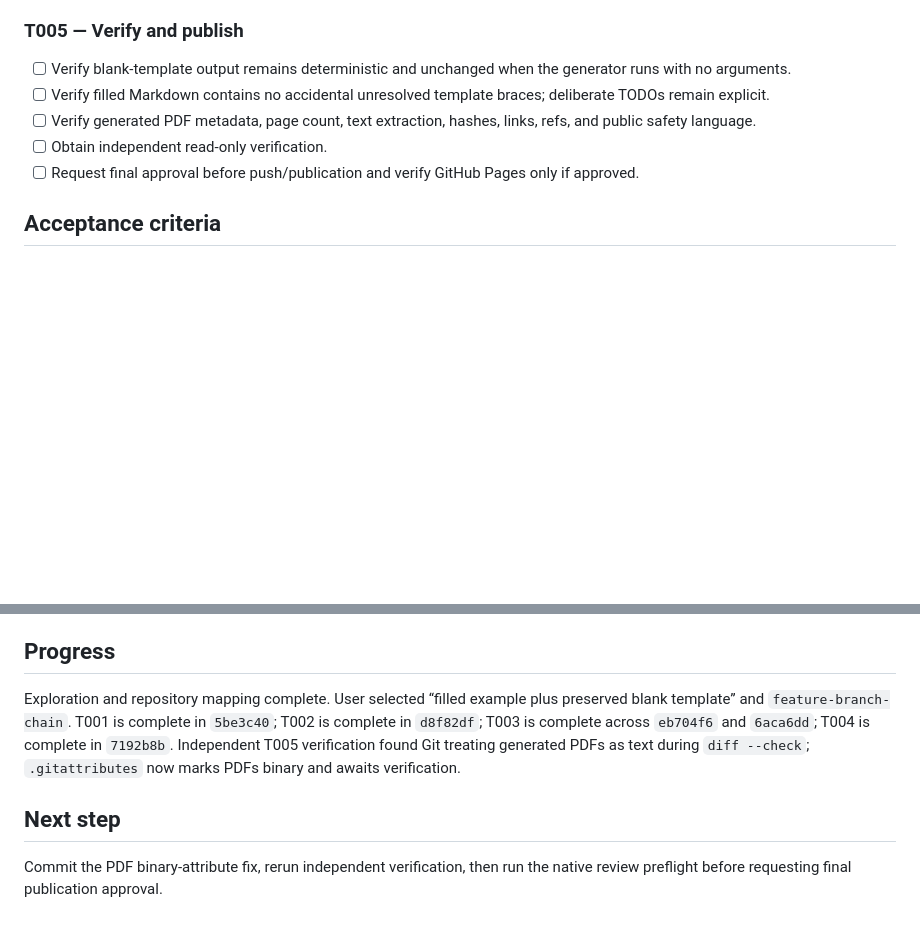
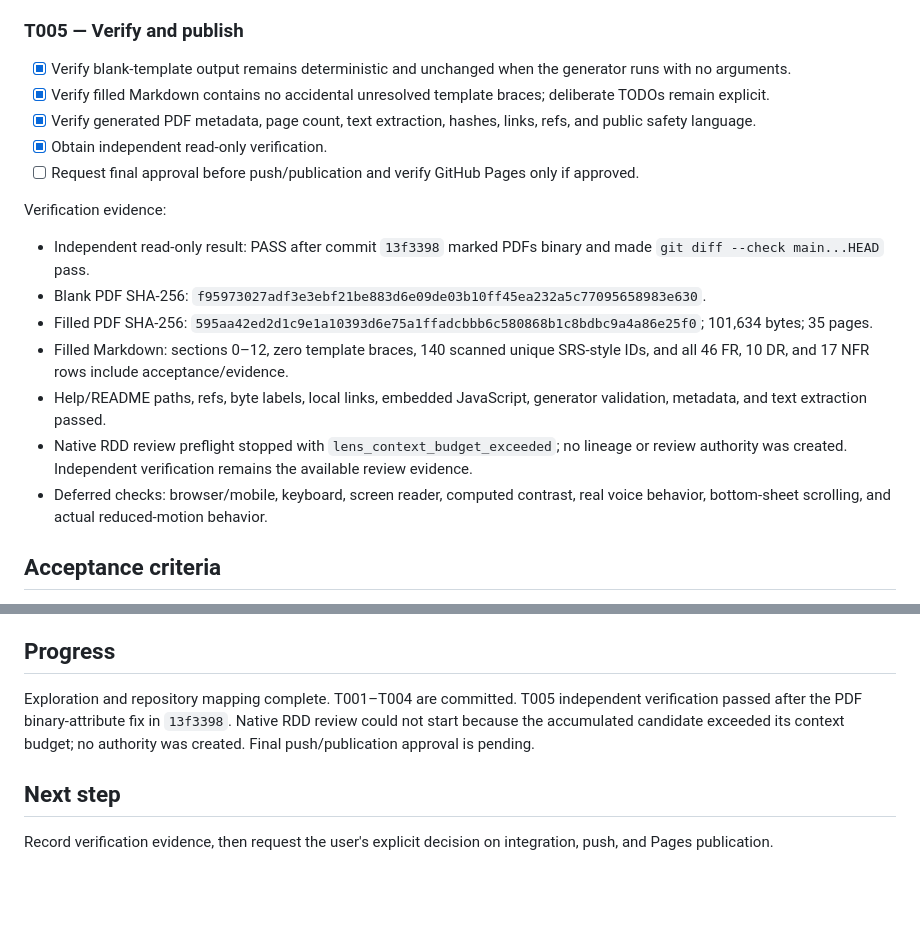
Before and after one commit to hito2026/easypark-prototype, a Markdown page: odd/tasks/easypark-srs-reference.md, 2 parts joined by grey strips. GitHub-like rendering; blank space fills up the shorter version.

Commit message:
docs: record SRS verification evidence

```diff
--- a/odd/tasks/easypark-srs-reference.md
+++ b/odd/tasks/easypark-srs-reference.md
@@ -85,11 +85,21 @@ Status: complete in work-unit commit `7192b8b`; filled PDF SHA-256 is `595aa42ed
 
 ### T005 — Verify and publish
 
-- [ ] Verify blank-template output remains deterministic and unchanged when the generator runs with no arguments.
-- [ ] Verify filled Markdown contains no accidental unresolved template braces; deliberate TODOs remain explicit.
-- [ ] Verify generated PDF metadata, page count, text extraction, hashes, links, refs, and public safety language.
-- [ ] Obtain independent read-only verification.
+- [x] Verify blank-template output remains deterministic and unchanged when the generator runs with no arguments.
+- [x] Verify filled Markdown contains no accidental unresolved template braces; deliberate TODOs remain explicit.
+- [x] Verify generated PDF metadata, page count, text extraction, hashes, links, refs, and public safety language.
+- [x] Obtain independent read-only verification.
 - [ ] Request final approval before push/publication and verify GitHub Pages only if approved.
+
+Verification evidence:
+
+- Independent read-only result: PASS after commit `13f3398` marked PDFs binary and made `git diff --check main...HEAD` pass.
+- Blank PDF SHA-256: `f95973027adf3e3ebf21be883d6e09de03b10ff45ea232a5c77095658983e630`.
+- Filled PDF SHA-256: `595aa42ed2d1c9e1a10393d6e75a1ffadcbbb6c580868b1c8bdbc9a4a86e25f0`; 101,634 bytes; 35 pages.
+- Filled Markdown: sections 0–12, zero template braces, 140 scanned unique SRS-style IDs, and all 46 FR, 10 DR, and 17 NFR rows include acceptance/evidence.
+- Help/README paths, refs, byte labels, local links, embedded JavaScript, generator validation, metadata, and text extraction passed.
+- Native RDD review preflight stopped with `lens_context_budget_exceeded`; no lineage or review authority was created. Independent verification remains the available review evidence.
+- Deferred checks: browser/mobile, keyboard, screen reader, computed contrast, real voice behavior, bottom-sheet scrolling, and actual reduced-motion behavior.
 
 ## Acceptance criteria
 
@@ -104,8 +114,8 @@ Status: complete in work-unit commit `7192b8b`; filled PDF SHA-256 is `595aa42ed
 
 ## Progress
 
-Exploration and repository mapping complete. User selected “filled example plus preserved blank template” and `feature-branch-chain`. T001 is complete in `5be3c40`; T002 is complete in `d8f82df`; T003 is complete across `eb704f6` and `6aca6dd`; T004 is complete in `7192b8b`. Independent T005 verification found Git treating generated PDFs as text during `diff --check`; `.gitattributes` now marks PDFs binary and awaits verification.
+Exploration and repository mapping complete. T001–T004 are committed. T005 independent verification passed after the PDF binary-attribute fix in `13f3398`. Native RDD review could not start because the accumulated candidate exceeded its context budget; no authority was created. Final push/publication approval is pending.
 
 ## Next step
 
-Commit the PDF binary-attribute fix, rerun independent verification, then run the native review preflight before requesting final publication approval.
+Record verification evidence, then request the user's explicit decision on integration, push, and Pages publication.
```
